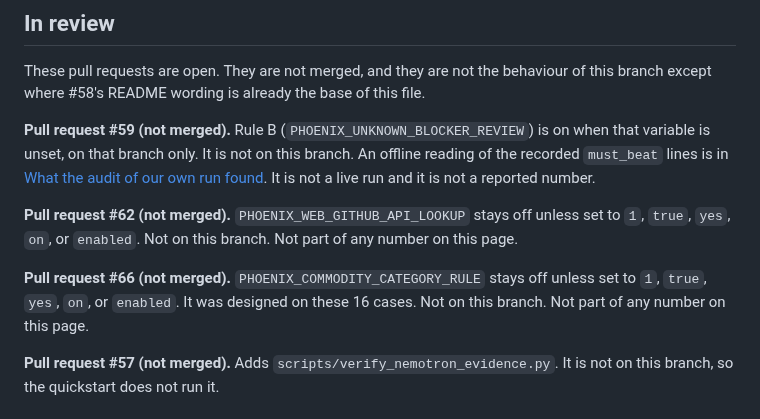
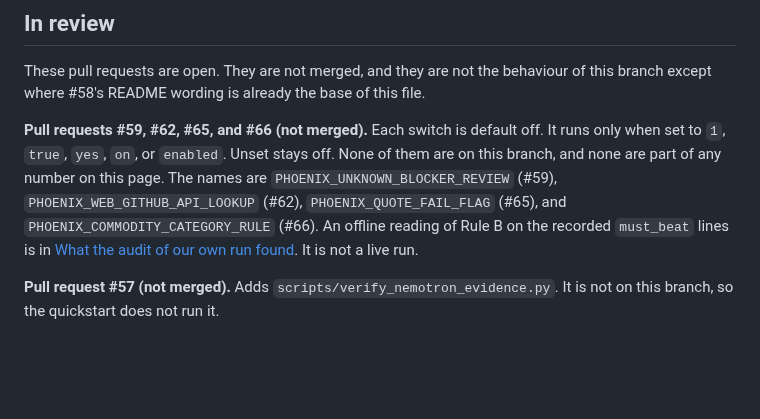
Before and after one commit to Fu93/phoenixrepo, a Markdown page: README.md, the part around the change. Rendered like a GitHub page; blank space fills up the shorter version.

```diff
--- a/README.md
+++ b/README.md
@@ -325,11 +325,7 @@ That skeleton includes the FastAPI process, the Docker image, the evidence graph
 
 These pull requests are open. They are not merged, and they are not the behaviour of this branch except where #58's README wording is already the base of this file.
 
-**Pull request #59 (not merged).** Rule B (`PHOENIX_UNKNOWN_BLOCKER_REVIEW`) is on when that variable is unset, on that branch only. It is not on this branch. An offline reading of the recorded `must_beat` lines is in [What the audit of our own run found](docs/SCORED_RUN_AUDIT.md). It is not a live run and it is not a reported number.
-
-**Pull request #62 (not merged).** `PHOENIX_WEB_GITHUB_API_LOOKUP` stays off unless set to `1`, `true`, `yes`, `on`, or `enabled`. Not on this branch. Not part of any number on this page.
-
-**Pull request #66 (not merged).** `PHOENIX_COMMODITY_CATEGORY_RULE` stays off unless set to `1`, `true`, `yes`, `on`, or `enabled`. It was designed on these 16 cases. Not on this branch. Not part of any number on this page.
+**Pull requests #59, #62, #65, and #66 (not merged).** Each switch is default off. It runs only when set to `1`, `true`, `yes`, `on`, or `enabled`. Unset stays off. None of them are on this branch, and none are part of any number on this page. The names are `PHOENIX_UNKNOWN_BLOCKER_REVIEW` (#59), `PHOENIX_WEB_GITHUB_API_LOOKUP` (#62), `PHOENIX_QUOTE_FAIL_FLAG` (#65), and `PHOENIX_COMMODITY_CATEGORY_RULE` (#66). An offline reading of Rule B on the recorded `must_beat` lines is in [What the audit of our own run found](docs/SCORED_RUN_AUDIT.md). It is not a live run.
 
 **Pull request #57 (not merged).** Adds `scripts/verify_nemotron_evidence.py`. It is not on this branch, so the quickstart does not run it.
 
```
Also changed, not shown: docs/SCORED_RUN_AUDIT.md (+7 -6 lines).
